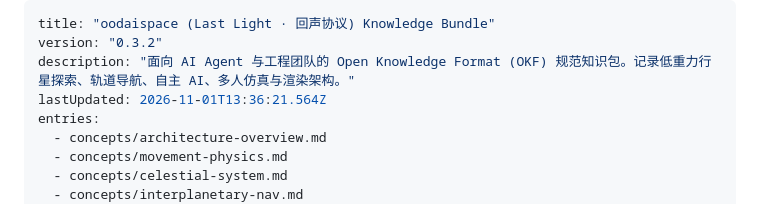
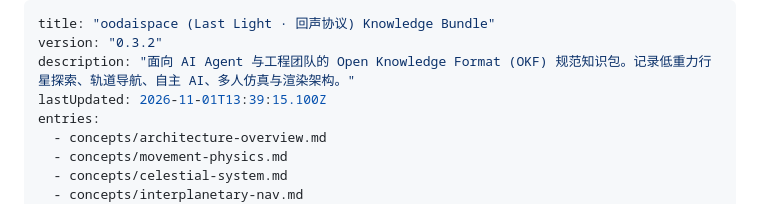
Before and after one commit to moonhotline/last-light-space, a Markdown page: knowledge/index.md, the part around the change. Rendered like a GitHub page.

```diff
--- a/knowledge/index.md
+++ b/knowledge/index.md
@@ -2,7 +2,7 @@
 title: "oodaispace (Last Light · 回声协议) Knowledge Bundle"
 version: "0.3.2"
 description: "面向 AI Agent 与工程团队的 Open Knowledge Format (OKF) 规范知识包。记录低重力行星探索、轨道导航、自主 AI、多人仿真与渲染架构。"
-lastUpdated: 2026-11-01T13:36:21.564Z
+lastUpdated: 2026-11-01T13:39:15.100Z
 entries:
   - concepts/architecture-overview.md
   - concepts/movement-physics.md
```
Also changed, not shown: knowledge/log.md (+1 -0 lines).
